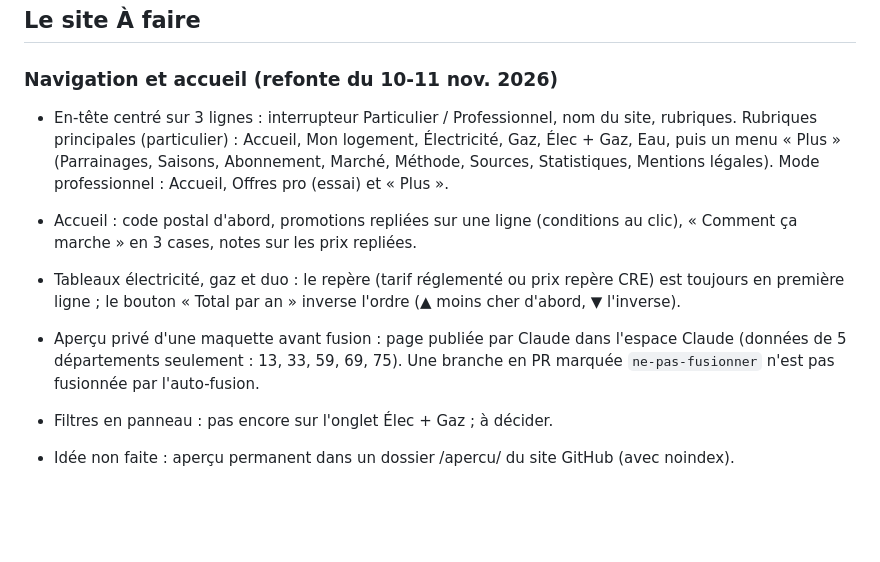
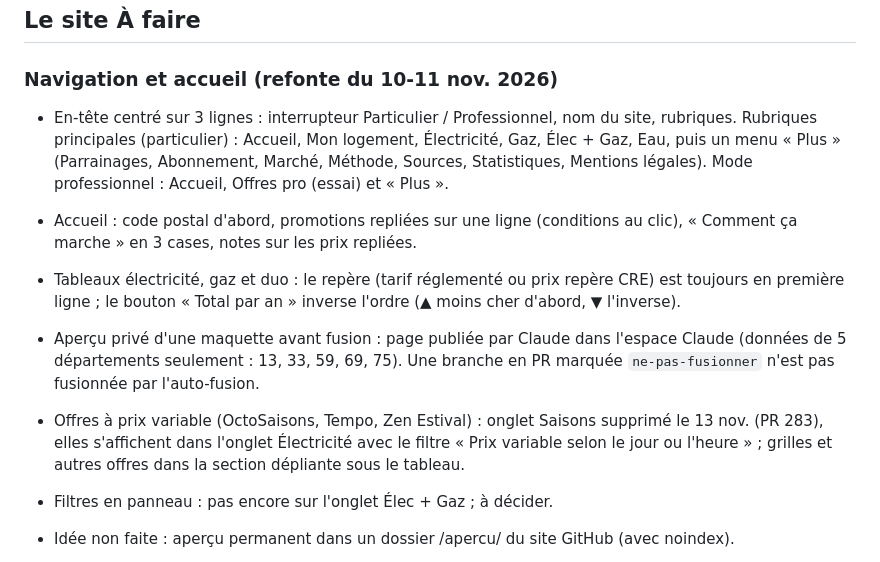
Before and after one commit to Absinthe1975/comparateur-energie, a Markdown page: docs/MEMO.md, the part around the change. Rendered like a GitHub page; blank space fills up the shorter version.

Commit message:
Mémo : Saisons est maintenant un filtre de l'onglet Électricité
Co-Authored-By: Claude Sonnet 5.5 <noreply@anthropic.com>
Claude-Session: https://claude.ai/code/session_01M9LYrh1bWfzRdT5z4dcW9Z

```diff
--- a/docs/MEMO.md
+++ b/docs/MEMO.md
@@ -201,10 +201,11 @@ Mémo du 13 novembre 2026. Il commence par une vue d'ensemble (à lire en premie
 
 ### Navigation et accueil (refonte du 10-11 nov. 2026)
 
-- En-tête centré sur 3 lignes : interrupteur Particulier / Professionnel, nom du site, rubriques. Rubriques principales (particulier) : Accueil, Mon logement, Électricité, Gaz, Élec + Gaz, Eau, puis un menu « Plus » (Parrainages, Saisons, Abonnement, Marché, Méthode, Sources, Statistiques, Mentions légales). Mode professionnel : Accueil, Offres pro (essai) et « Plus ».
+- En-tête centré sur 3 lignes : interrupteur Particulier / Professionnel, nom du site, rubriques. Rubriques principales (particulier) : Accueil, Mon logement, Électricité, Gaz, Élec + Gaz, Eau, puis un menu « Plus » (Parrainages, Abonnement, Marché, Méthode, Sources, Statistiques, Mentions légales). Mode professionnel : Accueil, Offres pro (essai) et « Plus ».
 - Accueil : code postal d'abord, promotions repliées sur une ligne (conditions au clic), « Comment ça marche » en 3 cases, notes sur les prix repliées.
 - Tableaux électricité, gaz et duo : le repère (tarif réglementé ou prix repère CRE) est toujours en première ligne ; le bouton « Total par an » inverse l'ordre (▲ moins cher d'abord, ▼ l'inverse).
 - Aperçu privé d'une maquette avant fusion : page publiée par Claude dans l'espace Claude (données de 5 départements seulement : 13, 33, 59, 69, 75). Une branche en PR marquée `ne-pas-fusionner` n'est pas fusionnée par l'auto-fusion.
+- Offres à prix variable (OctoSaisons, Tempo, Zen Estival) : onglet Saisons supprimé le 13 nov. (PR 283), elles s'affichent dans l'onglet Électricité avec le filtre « Prix variable selon le jour ou l'heure » ; grilles et autres offres dans la section dépliante sous le tableau.
 - Filtres en panneau : pas encore sur l'onglet Élec + Gaz ; à décider.
 - Idée non faite : aperçu permanent dans un dossier /apercu/ du site GitHub (avec noindex).
 
```
